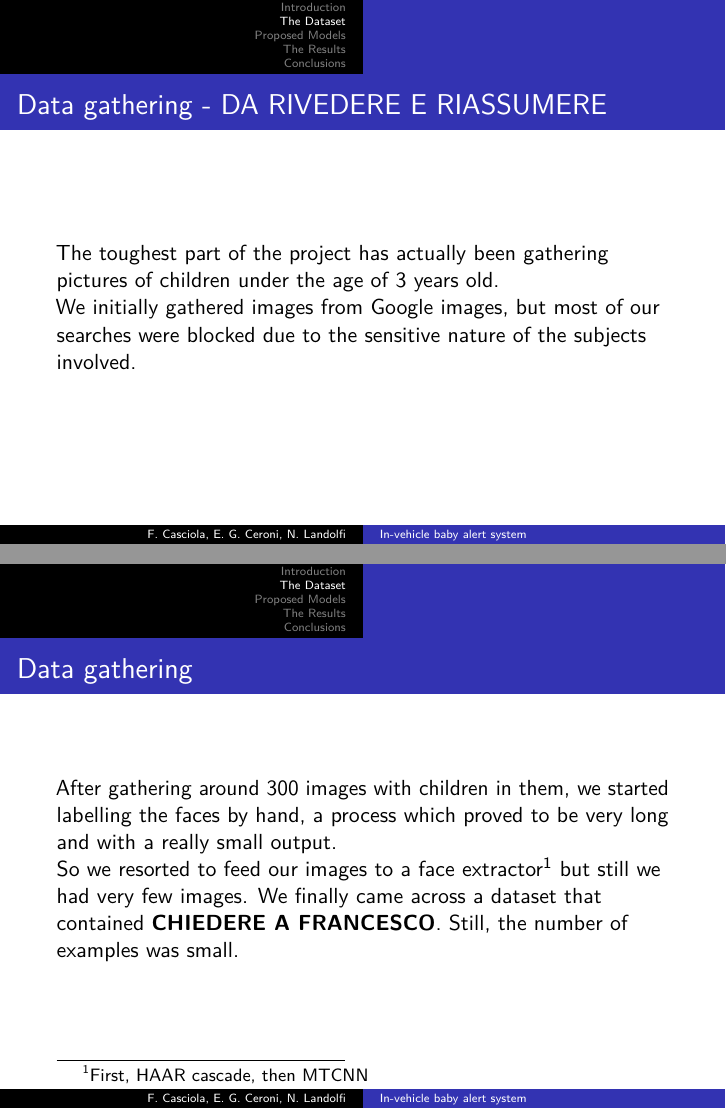
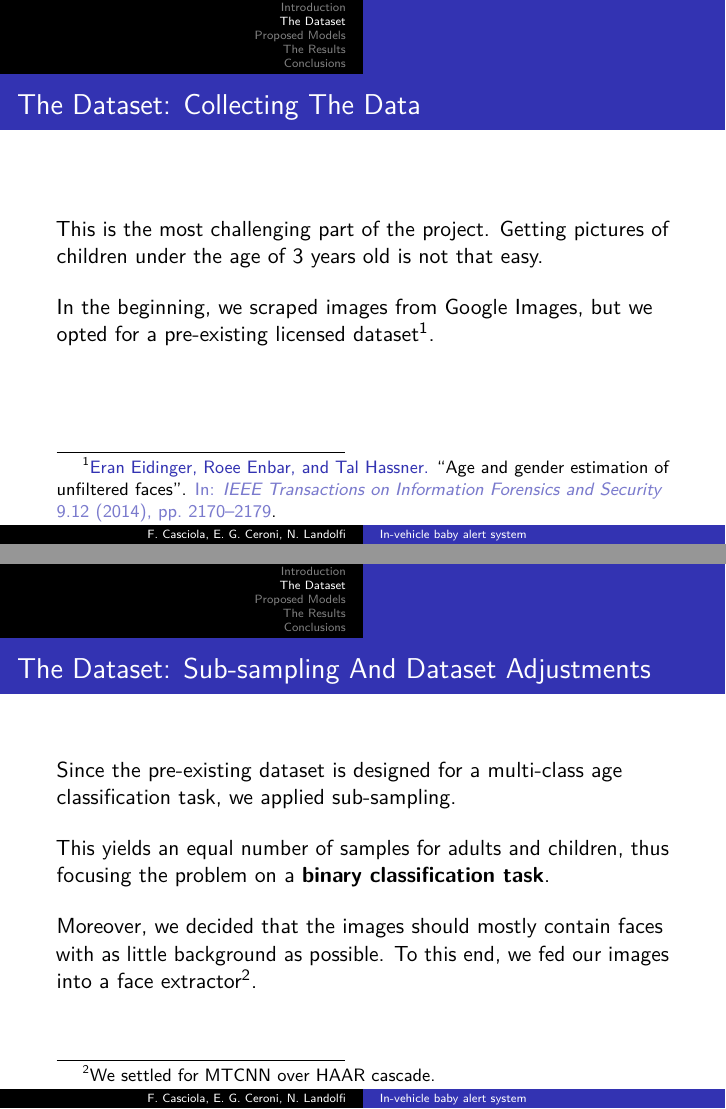
Before and after one commit to fhgre/ADIP-Slides, LaTeX slides (main.tex, which reads bib.bib): pages 7 and 8 of 26 before the commit and pages 6 and 7 of 25 after it, joined at a grey line. The pictures show the PDF file main.pdf that the author committed with the source.

Commit message:
Introduction finita. Aggiunge draft di The Dataset

```diff
--- a/bib.bib
+++ b/bib.bib
@@ -0,0 +1,10 @@
+@article{eidinger2014age,
+  title={Age and gender estimation of unfiltered faces},
+  author={Eidinger, Eran and Enbar, Roee and Hassner, Tal},
+  journal={IEEE Transactions on Information Forensics and Security},
+  volume={9},
+  number={12},
+  pages={2170--2179},
+  year={2014},
+  publisher={IEEE}
+}
--- a/main.tex
+++ b/main.tex
@@ -75,0 +74,4 @@
+		\bigskip
+
+		Our proposal is composed of three main steps:
+		\begin{itemize}
@@ -76,20 +81,29 @@
+		\end{itemize}
 	\end{frame}
 
 	\section{The Dataset}
 
 	\begin{frame}
-		\frametitle{Data gathering - DA RIVEDERE E RIASSUMERE}
-		The toughest part of the project has actually been gathering pictures of children under the age of 3 years old.
+		\frametitle{The Dataset: Collecting The Data}
+		This is the most challenging part of the project. Getting pictures of children under the age of 3 years old is not that easy.
 
-		We initially gathered images from Google images, but most of our searches were blocked due to the sensitive nature of the subjects involved.
+		\bigskip
+
+		In the beginning, we scraped images from Google Images, but we opted for a pre-existing licensed dataset \footfullcite{eidinger2014age}.
 	\end{frame}
 
 	\begin{frame}
-		\frametitle{Data gathering}
-		After gathering around 300 images with children in them, we started labelling the faces by hand, a process which proved to be very long and with a really small output.
+		\frametitle{The Dataset: Sub-sampling And Dataset Adjustments}
+		Since the pre-existing dataset is designed for a multi-class age classification task, we applied sub-sampling.
 
-		So we resorted to feed our images to a face extractor\footnote{First, HAAR cascade, then MTCNN} but still we had very few images.
-		We finally came across a dataset that contained \textbf{CHIEDERE A FRANCESCO}. Still, the number of examples was small.
+		\bigskip
+
+		This yields an equal number of samples for adults and children, thus focusing the problem on a \textbf{binary classification task}.
+
+		\bigskip
+
+		Moreover, we decided that the images should mostly contain faces with as little background as possible. To this end, we fed our images into a face extractor\footnote{We settled for MTCNN over HAAR cascade.}.
+
 	\end{frame}
 
 	\begin{frame}
```
Also changed, not shown: img/heatstroke_hist.pdf (added), img/histo-by-month.png (deleted), img/histo-by-year.png (deleted), main.pdf, main.tex (33 more changed lines).
